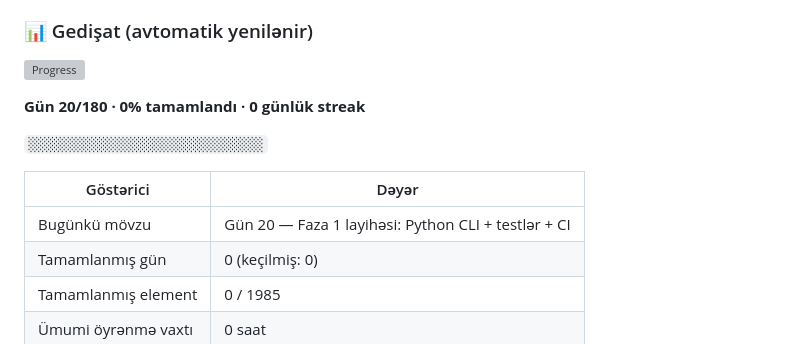
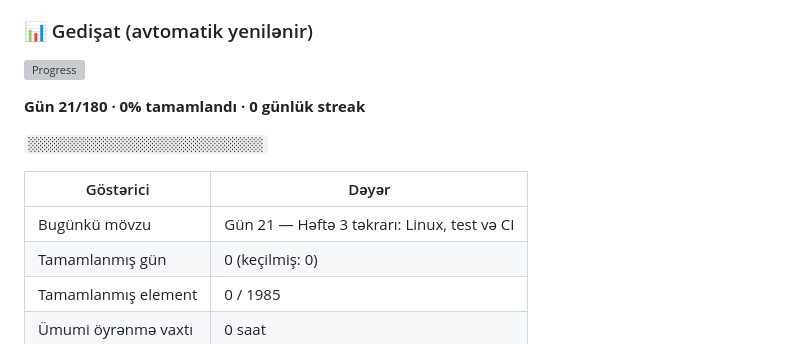
Before and after one commit to Shadow009-dark/ai-engineer-tracker-site, a Markdown page: README.md, the part around one of its changes. Rendered like a GitHub page; grey boxes are pictures that could not be loaded.

Commit message:
chore(progress): README gedişat blokunu yenilə [skip ci]

```diff
--- a/README.md
+++ b/README.md
@@ -197,11 +197,11 @@ README-dəki bu bloku yeniləyir:
 
-**Gün 20/180 · 0% tamamlandı · 0 günlük streak**
+**Gün 21/180 · 0% tamamlandı · 0 günlük streak**
 
 `░░░░░░░░░░░░░░░░░░░░░░░░░░░░░░`
 
 | Göstərici | Dəyər |
 | --- | --- |
-| Bugünkü mövzu | Gün 20 — Faza 1 layihəsi: Python CLI + testlər + CI |
+| Bugünkü mövzu | Gün 21 — Həftə 3 təkrarı: Linux, test və CI |
 | Tamamlanmış gün | 0 (keçilmiş: 0) |
 | Tamamlanmış element | 0 / 1985 |
 | Ümumi öyrənmə vaxtı | 0 saat |
```
Also changed, not shown: other parts of README.md (+2 -2 lines).
